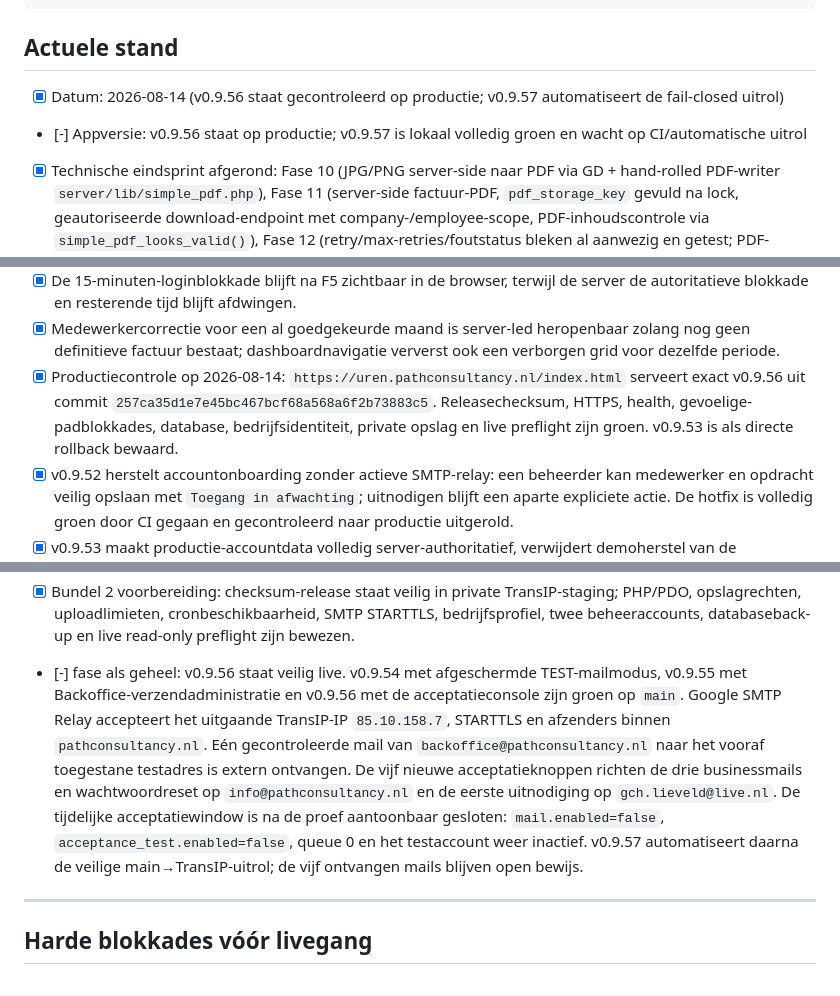
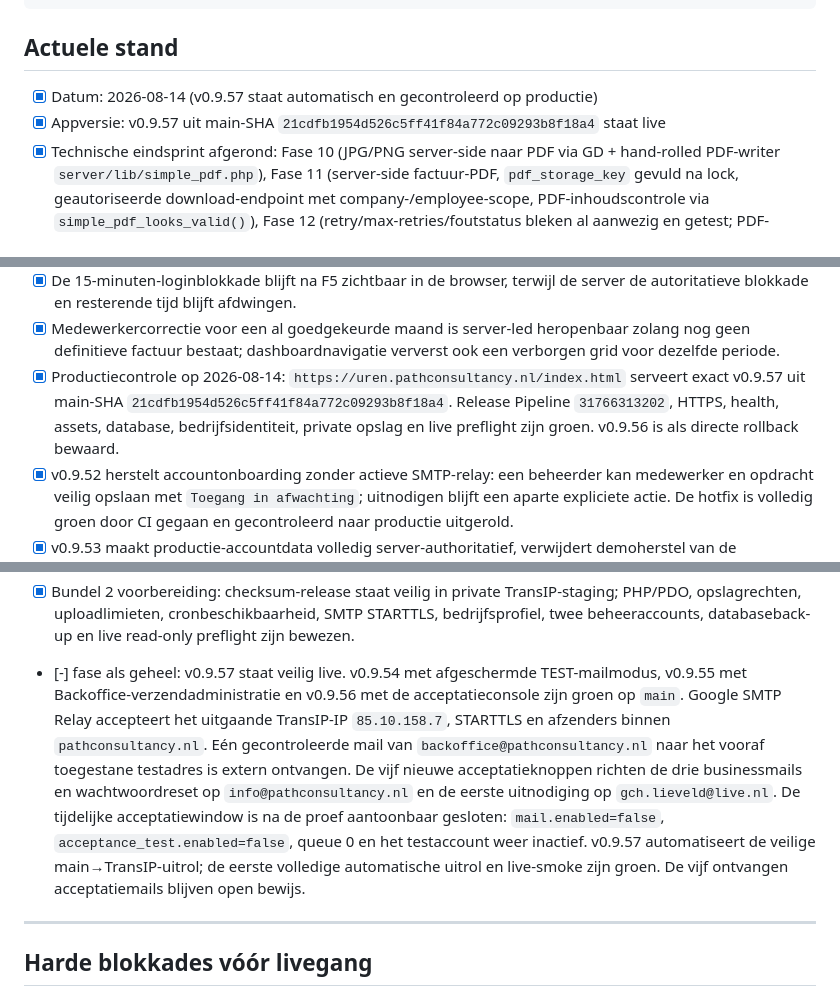
Before and after one commit to Remy-LeBeau-source/Path_Urenregistratie_Veilige_Demo_Path_App, a Markdown page: path-urenregistratie/MASTERCHECKLIST.md, 3 parts joined by grey strips. Drawn GitHub-style.

```diff
--- a/path-urenregistratie/MASTERCHECKLIST.md
+++ b/path-urenregistratie/MASTERCHECKLIST.md
@@ -89,8 +89,8 @@ Post-live beheer
 
 ## Actuele stand
 
-- [x] Datum: 2026-08-14 (v0.9.56 staat gecontroleerd op productie; v0.9.57 automatiseert de fail-closed uitrol)
-- [-] Appversie: v0.9.56 staat op productie; v0.9.57 is lokaal volledig groen en wacht op CI/automatische uitrol
+- [x] Datum: 2026-08-14 (v0.9.57 staat automatisch en gecontroleerd op productie)
+- [x] Appversie: v0.9.57 uit main-SHA `21cdfb1954d526c5ff41f84a772c09293b8f18a4` staat live
 - [x] Technische eindsprint afgerond: Fase 10 (JPG/PNG server-side naar PDF via GD + hand-rolled
   PDF-writer `server/lib/simple_pdf.php`), Fase 11 (server-side factuur-PDF, `pdf_storage_key`
   gevuld na lock, geautoriseerde download-endpoint met company-/employee-scope, PDF-inhoudscontrole
@@ -129,9 +129,9 @@ Post-live beheer
 - [x] Medewerkercorrectie voor een al goedgekeurde maand is server-led heropenbaar zolang nog geen
   definitieve factuur bestaat; dashboardnavigatie ververst ook een verborgen grid voor dezelfde periode.
 - [x] Productiecontrole op 2026-08-14: `https://uren.pathconsultancy.nl/index.html` serveert exact
-  v0.9.56 uit commit `257ca35d1e7e45bc467bcf68a568a6f2b73883c5`. Releasechecksum, HTTPS,
-  health, gevoelige-padblokkades, database, bedrijfsidentiteit, private opslag en live preflight zijn groen.
-  v0.9.53 is als directe rollback bewaard.
+  v0.9.57 uit main-SHA `21cdfb1954d526c5ff41f84a772c09293b8f18a4`. Release Pipeline
+  `31766313202`, HTTPS, health, assets, database, bedrijfsidentiteit, private opslag en live preflight
+  zijn groen. v0.9.56 is als directe rollback bewaard.
 - [x] v0.9.52 herstelt accountonboarding zonder actieve SMTP-relay: een beheerder kan medewerker en
   opdracht veilig opslaan met `Toegang in afwachting`; uitnodigen blijft een aparte expliciete actie.
   De hotfix is volledig groen door CI gegaan en gecontroleerd naar productie uitgerold.
@@ -1040,7 +1048,7 @@ Status Fase 16:
 - [x] Bundel 2 voorbereiding: checksum-release staat veilig in private TransIP-staging; PHP/PDO,
   opslagrechten, uploadlimieten, cronbeschikbaarheid, SMTP STARTTLS, bedrijfsprofiel, twee
   beheeraccounts, databaseback-up en live read-only preflight zijn bewezen.
-- [-] fase als geheel: v0.9.56 staat veilig live. v0.9.54 met afgeschermde TEST-mailmodus,
+- [-] fase als geheel: v0.9.57 staat veilig live. v0.9.54 met afgeschermde TEST-mailmodus,
   v0.9.55 met Backoffice-verzendadministratie en v0.9.56 met de acceptatieconsole zijn groen op `main`.
   Google SMTP Relay accepteert het uitgaande TransIP-IP `85.10.158.7`, STARTTLS en afzenders binnen
   `pathconsultancy.nl`. Eén gecontroleerde mail van `backoffice@pathconsultancy.nl` naar het vooraf
@@ -1048,7 +1056,8 @@ Status Fase 16:
   businessmails en wachtwoordreset op `info@pathconsultancy.nl` en de eerste uitnodiging op
   `gch.lieveld@live.nl`. De tijdelijke acceptatiewindow is na de proef aantoonbaar gesloten:
   `mail.enabled=false`, `acceptance_test.enabled=false`, queue 0 en het testaccount weer inactief.
-  v0.9.57 automatiseert daarna de veilige main→TransIP-uitrol; de vijf ontvangen mails blijven open bewijs.
+  v0.9.57 automatiseert de veilige main→TransIP-uitrol; de eerste volledige automatische uitrol en
+  live-smoke zijn groen. De vijf ontvangen acceptatiemails blijven open bewijs.
 
 ---
 
```
Also changed, not shown: other parts of path-urenregistratie/MASTERCHECKLIST.md (+22 -20 lines).
